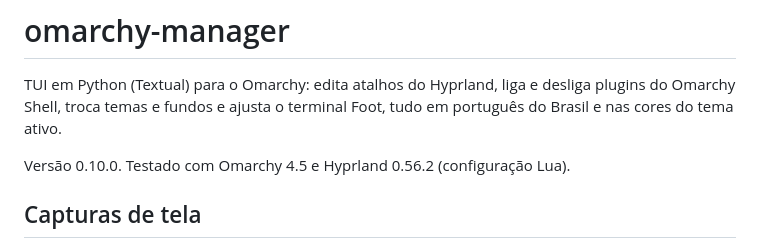
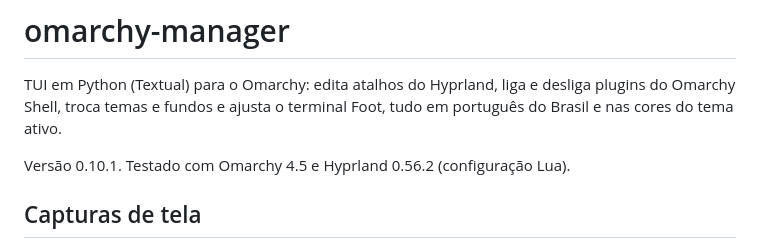
Before and after one commit to JCsvg/omarchy-manager, a Markdown page: README.md, the part around the change. GitHub-like rendering.

```diff
--- a/README.md
+++ b/README.md
@@ -4,7 +4,7 @@ TUI em Python (Textual) para o Omarchy: edita atalhos do Hyprland, liga e
 desliga plugins do Omarchy Shell, troca temas e fundos e ajusta o terminal
 Foot, tudo em português do Brasil e nas cores do tema ativo.
 
-Versão 0.10.0. Testado com Omarchy 4.5 e Hyprland 0.56.2 (configuração Lua).
+Versão 0.10.1. Testado com Omarchy 4.5 e Hyprland 0.56.2 (configuração Lua).
 
 ## Capturas de tela
 
```
Also changed, not shown: docs/img/abertura.png, 4 other files.
